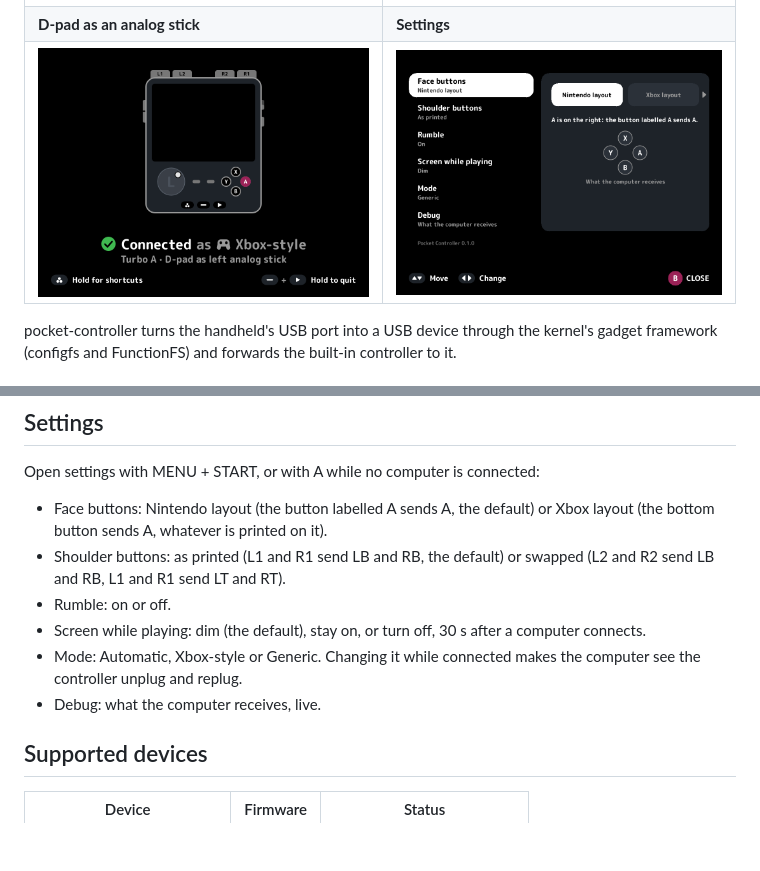
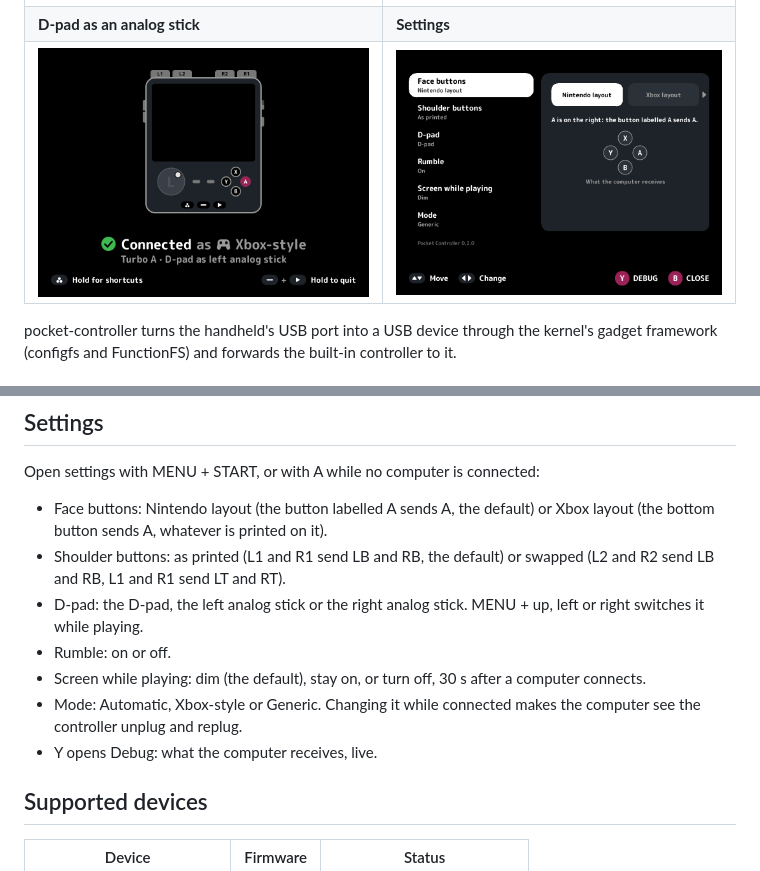
Before and after one commit to fnune/pocket-controller, a Markdown page: README.md, 2 parts joined by grey strips. Drawn GitHub-style; pictures changed too: docs/screenshots/settings.png; blank space fills up the shorter version.

```diff
--- a/README.md
+++ b/README.md
@@ -34,10 +34,11 @@ Open settings with MENU + START, or with A while no computer is connected:
 
 - Face buttons: Nintendo layout (the button labelled A sends A, the default) or Xbox layout (the bottom button sends A, whatever is printed on it).
 - Shoulder buttons: as printed (L1 and R1 send LB and RB, the default) or swapped (L2 and R2 send LB and RB, L1 and R1 send LT and RT).
+- D-pad: the D-pad, the left analog stick or the right analog stick. MENU + up, left or right switches it while playing.
 - Rumble: on or off.
 - Screen while playing: dim (the default), stay on, or turn off, 30 s after a computer connects.
 - Mode: Automatic, Xbox-style or Generic. Changing it while connected makes the computer see the controller unplug and replug.
-- Debug: what the computer receives, live.
+- Y opens Debug: what the computer receives, live.
 
 ## Supported devices
 
```
Also changed, not shown: 10 other files.
